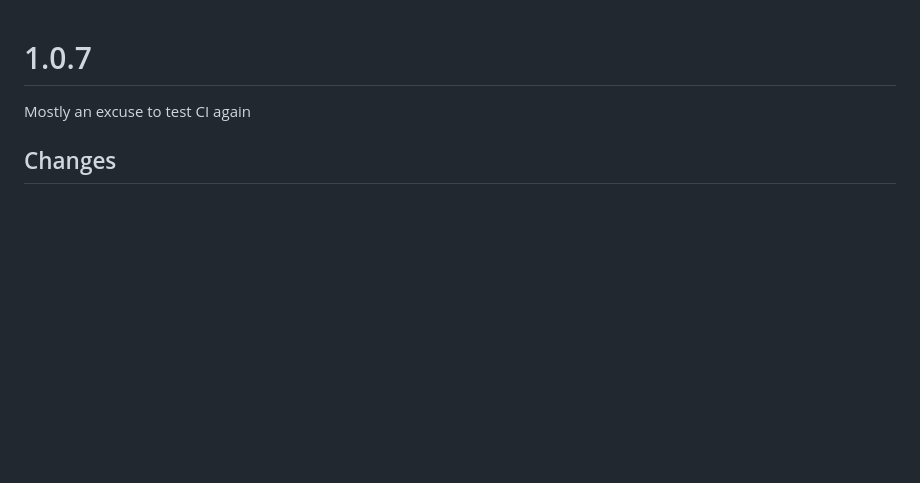
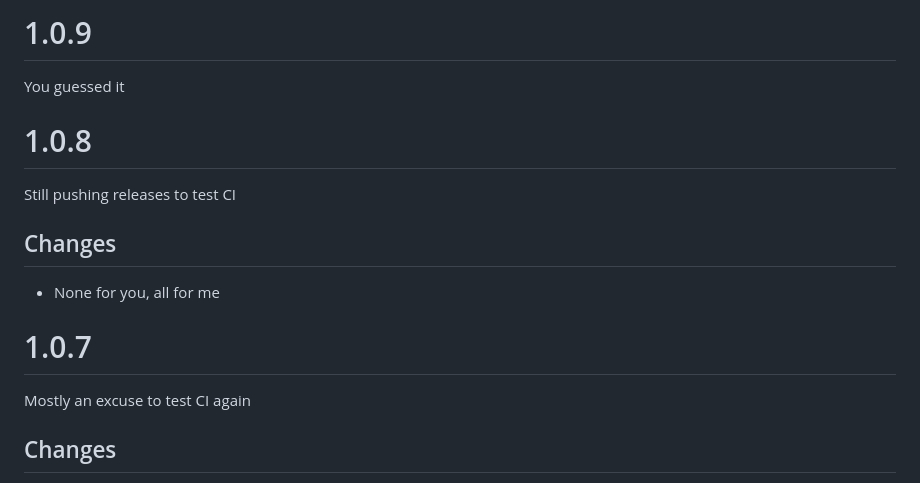
Before and after one commit to annoyedb/lancer-alternative-sheets, a Markdown page: CHANGELOG.md, the part around the change. Drawn GitHub-style; blank space fills up the shorter version.

Commit message:
Still testing CI

```diff
--- a/CHANGELOG.md
+++ b/CHANGELOG.md
@@ -1,3 +1,11 @@
+# 1.0.9
+You guessed it
+
+# 1.0.8
+Still pushing releases to test CI
+## Changes
+* None for you, all for me
+
 # 1.0.7
 Mostly an excuse to test CI again
 ## Changes
```
